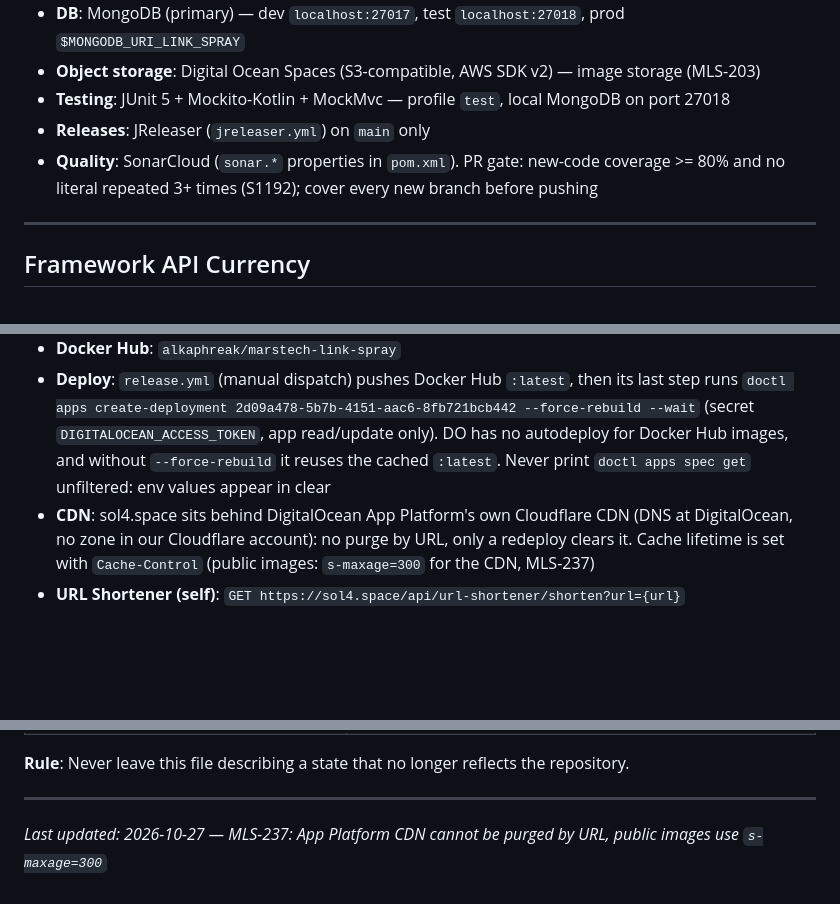
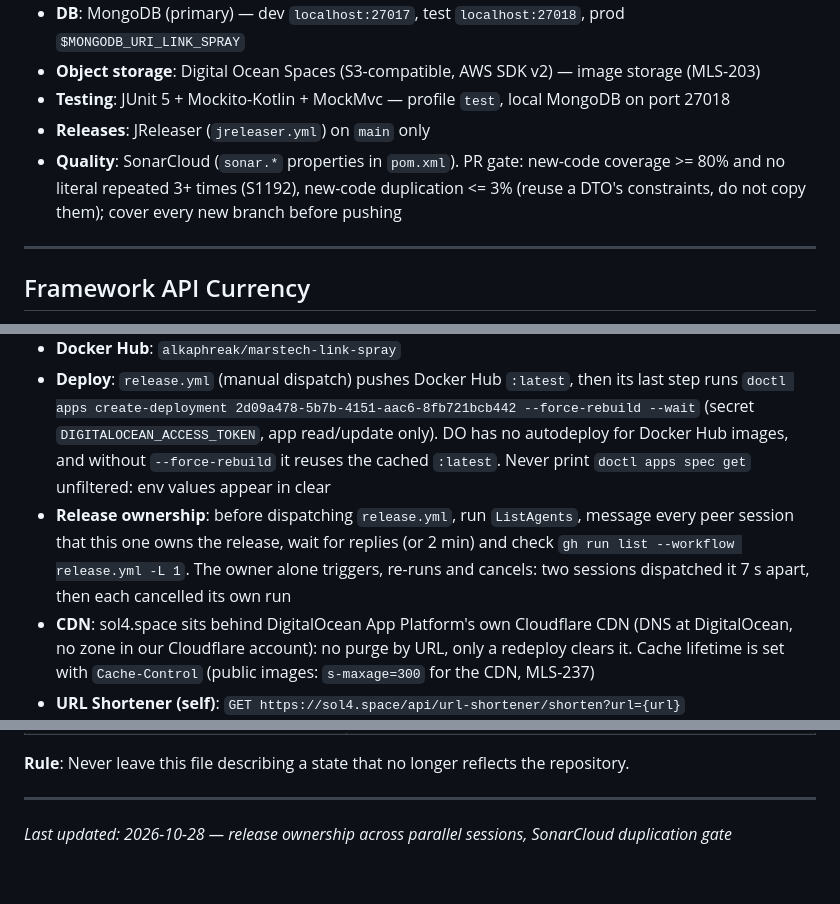
Before and after one commit to alkaphreak/marstech-link-spray, a Markdown page: AGENTS.md, 3 parts joined by grey strips. Rendered like a GitHub page; blank space fills up the shorter version.

Commit message:
docs(agents): release ownership across parallel sessions, SonarCloud duplication gate (#154)
Co-authored-by: Claude Opus 5.5 <noreply@anthropic.com>

```diff
--- a/AGENTS.md
+++ b/AGENTS.md
@@ -16,7 +16,8 @@
 - **Testing**: JUnit 5 + Mockito-Kotlin + MockMvc — profile `test`, local MongoDB on port 27018
 - **Releases**: JReleaser (`jreleaser.yml`) on `main` only
 - **Quality**: SonarCloud (`sonar.*` properties in `pom.xml`). PR gate: new-code coverage >= 80% and
-  no literal repeated 3+ times (S1192); cover every new branch before pushing
+  no literal repeated 3+ times (S1192), new-code duplication <= 3% (reuse a DTO's constraints, do not
+  copy them); cover every new branch before pushing
 
 ---
 
@@ -160,6 +161,10 @@ rtk mvn test -f pom.xml
   (secret `DIGITALOCEAN_ACCESS_TOKEN`, app read/update only). DO has no autodeploy for Docker Hub images,
   and without `--force-rebuild` it reuses the cached `:latest`. Never print `doctl apps spec get`
   unfiltered: env values appear in clear
+- **Release ownership**: before dispatching `release.yml`, run `ListAgents`, message every peer session
+  that this one owns the release, wait for replies (or 2 min) and check
+  `gh run list --workflow release.yml -L 1`. The owner alone triggers, re-runs and cancels: two sessions
+  dispatched it 7 s apart, then each cancelled its own run
 - **CDN**: sol4.space sits behind DigitalOcean App Platform's own Cloudflare CDN (DNS at DigitalOcean, no
   zone in our Cloudflare account): no purge by URL, only a redeploy clears it. Cache lifetime is set with
   `Cache-Control` (public images: `s-maxage=300` for the CDN, MLS-237)
@@ -206,4 +211,4 @@ This file is **living documentation**. Any agent (or human) making changes to th
 
 ---
 
-_Last updated: 2026-10-27 — MLS-237: App Platform CDN cannot be purged by URL, public images use `s-maxage=300`_
+_Last updated: 2026-10-28 — release ownership across parallel sessions, SonarCloud duplication gate_
```
